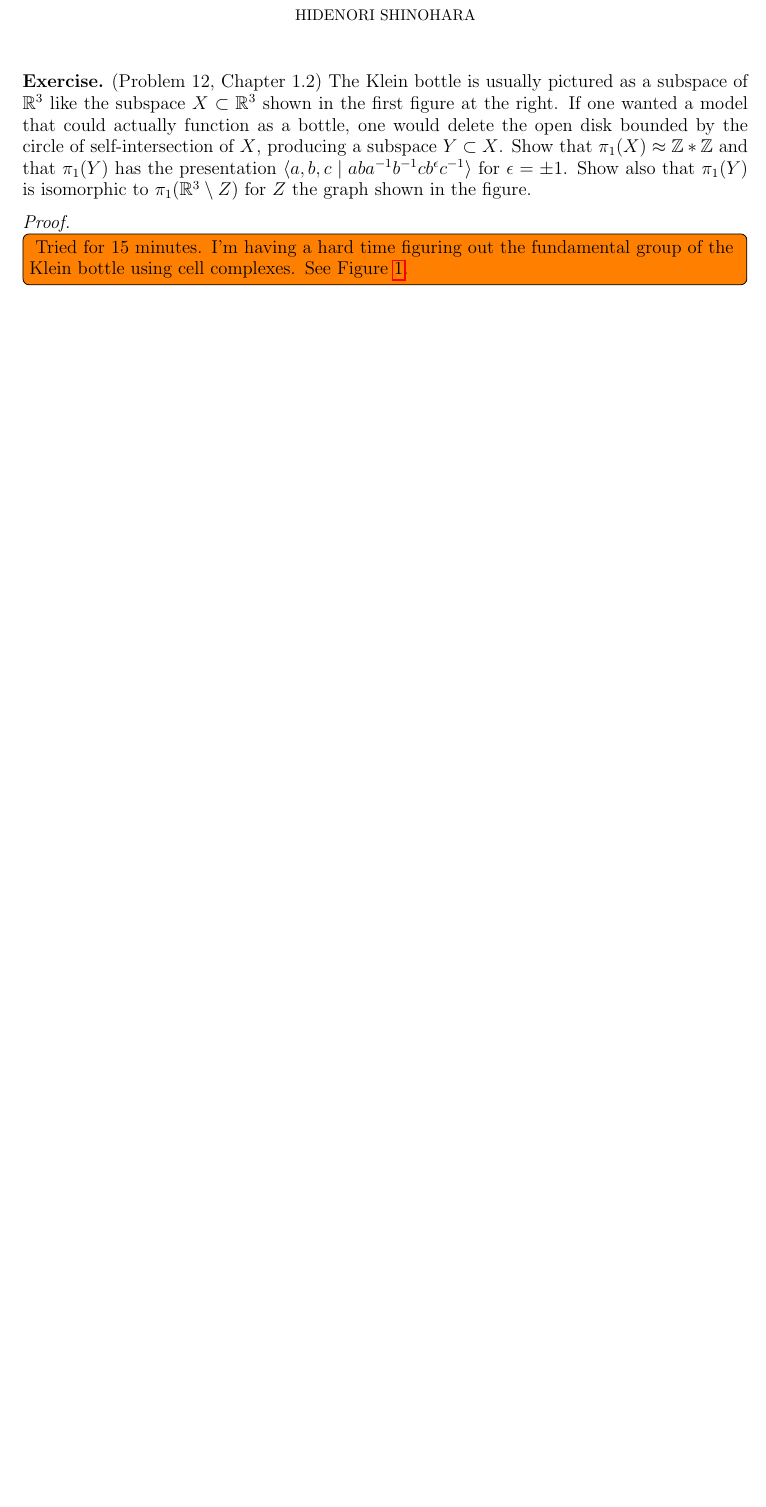
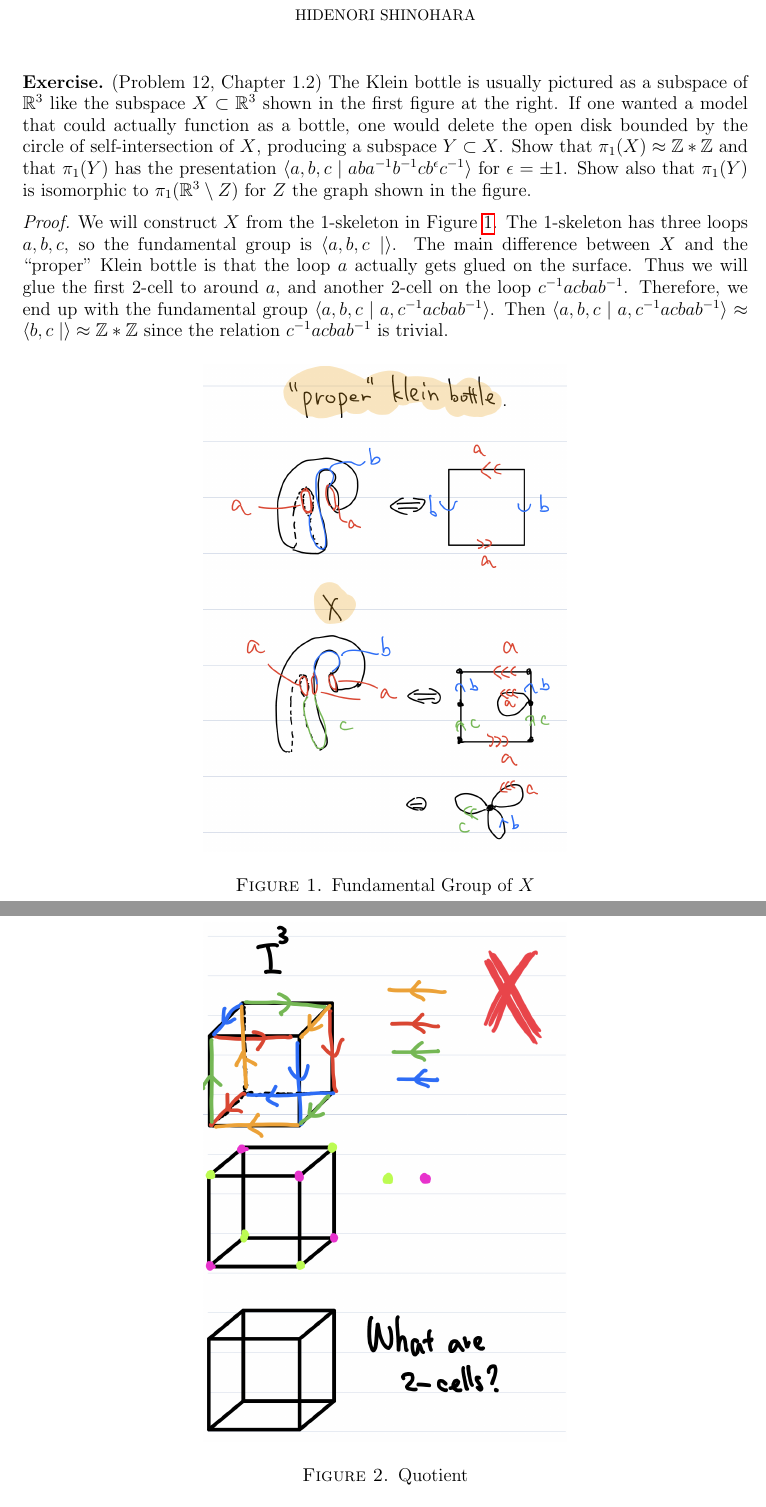
Before and after one commit to hidenori-shinohara/courses, a LaTeX problem sheet (math611/hw3/math611-hw3.tex): part of page 1 of 4 before the commit and two parts of pages 1 and 2 of 3 after it, the two joined at a grey line, cut so that both start at the same text, the shorter picture padded with empty space. Compiled offline with pdfLaTeX.

Commit message:
A crappy solution to Problem 12 (611)

```diff
--- a/math611/hw3/math611-hw3.tex
+++ b/math611/hw3/math611-hw3.tex
@@ -63,9 +63,8 @@
 \end{exer}
 
 \begin{proof}
-  \todo[inline]{
-    Tried for 15 minutes.
-    I'm having a hard time figuring out the fundamental group of the Klein bottle using cell complexes.
-    See Figure \ref{fig:attempt_pi_klein}.
-  }
+  We will construct $X$ from the 1-skeleton in Figure \ref{fig:fund_x_klein}.
   \begin{figure}
+    \includegraphics[width=.5\linewidth]{klein_solution_zz.jpeg}
+      \caption{Fundamental Group of $X$}
+    \label{fig:fund_x_klein}
@@ -75,4 +71,10 @@
   \end{figure}
+  The 1-skeleton has three loops $a, b, c$, so the fundamental group is $\langle a, b, c \mid \rangle$.
+  The main difference between $X$ and the ``proper" Klein bottle is that the loop $a$ actually gets glued on the surface.
+  Thus we will glue the first 2-cell to around $a$, and another 2-cell on the loop $c^{-1}acbab^{-1}$.
+  Therefore, we end up with the fundamental group $\langle a, b, c \mid a, c^{-1}acbab^{-1} \rangle$.
+  Then $\langle a, b, c \mid a, c^{-1}acbab^{-1} \rangle \approx \langle b, c \mid \rangle \approx \mathbb{Z} * \mathbb{Z}$ since the relation $c^{-1}acbab^{-1}$ is trivial.
+
 \end{proof}
 
 \begin{exer}{(Problem 14, Chapter 1.2)}
```
Also changed, not shown: math611/hw3/klein_solution_zz.jpeg (added), math611/hw3/math611-hw3.pdf, math611/hw3/math611-hw3.tex (3 more changed lines).
